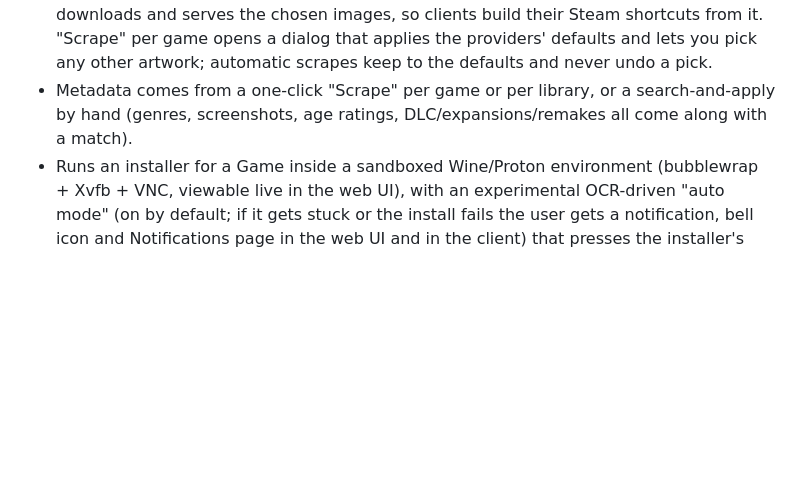
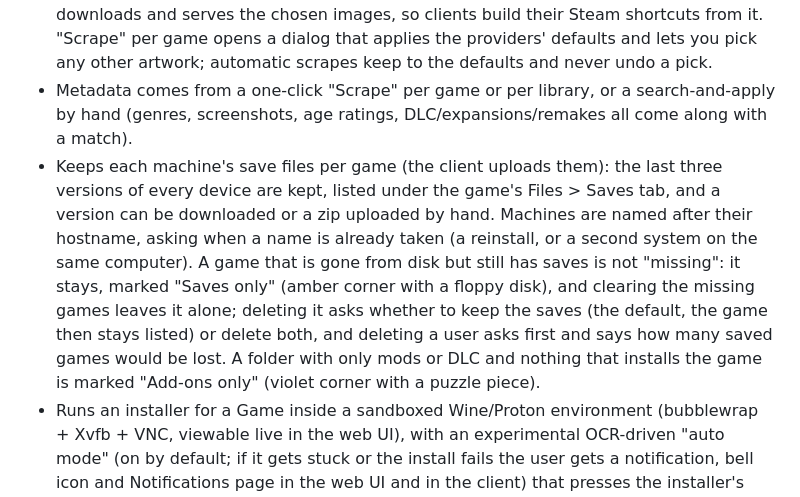
Before and after one commit to MOG-My-Own-Games/MOG-Server, a Markdown page: README.md, the part around the change. Drawn GitHub-style; blank space fills up the shorter version.

Commit message:
doc(readme): document save sync, add-on folders and devices

```diff
--- a/README.md
+++ b/README.md
@@ -19,6 +19,14 @@ copy of.
   the defaults and never undo a pick.
 - Metadata comes from a one-click "Scrape" per game or per library, or a search-and-apply by hand
   (genres, screenshots, age ratings, DLC/expansions/remakes all come along with a match).
+- Keeps each machine's save files per game (the client uploads them): the last three versions of
+  every device are kept, listed under the game's Files > Saves tab, and a version can be downloaded
+  or a zip uploaded by hand. Machines are named after their hostname, asking when a name is already
+  taken (a reinstall, or a second system on the same computer). A game that is gone from disk but
+  still has saves is not "missing": it stays, marked "Saves only" (amber corner with a floppy disk),
+  and clearing the missing games leaves it alone; deleting it asks whether to keep the saves (the default, the game then stays listed) or delete
+  both, and deleting a user asks first and says how many saved games would be lost. A folder with only mods or DLC and nothing that installs the game
+  is marked "Add-ons only" (violet corner with a puzzle piece).
 - Runs an installer for a Game inside a sandboxed Wine/Proton environment
   (bubblewrap + Xvfb + VNC, viewable live in the web UI), with an
   experimental OCR-driven "auto mode" (on by default; if it gets stuck or the
```
Also changed, not shown: CLAUDE.md (+1 -1 lines).
